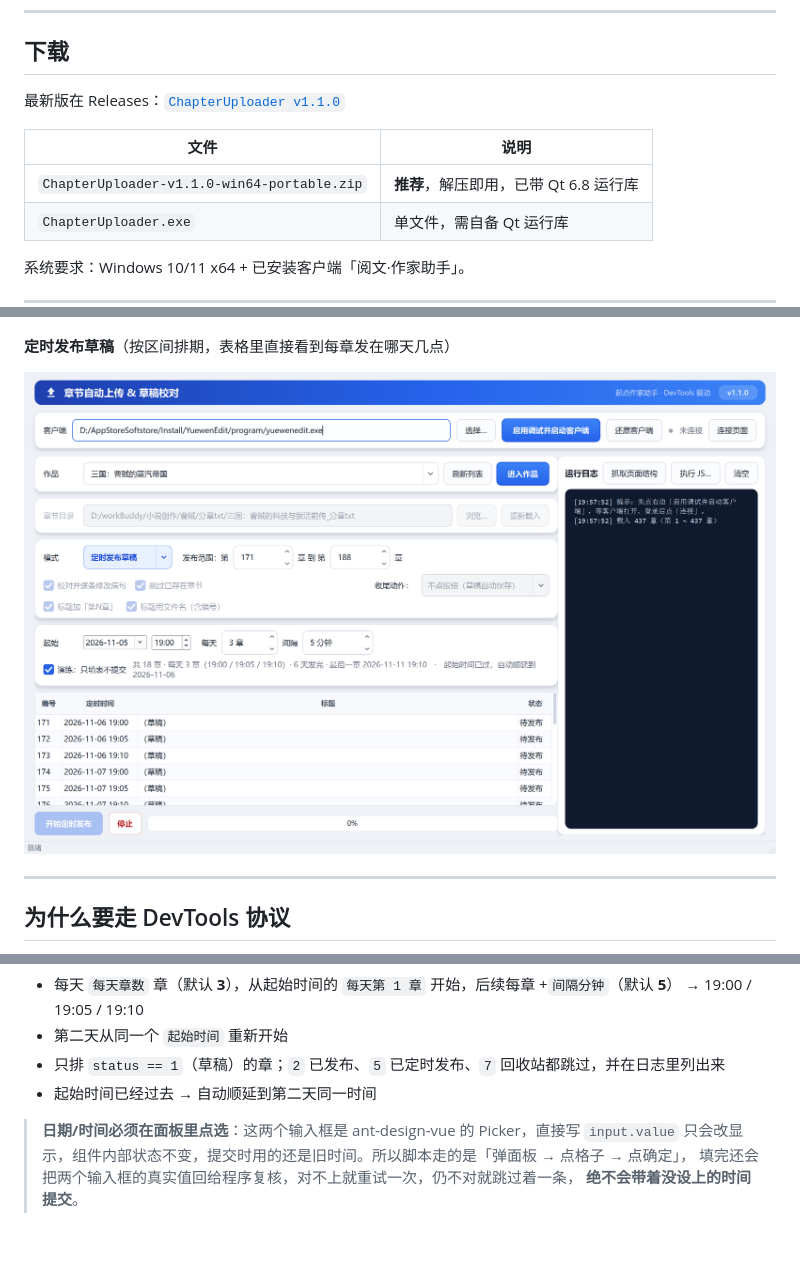
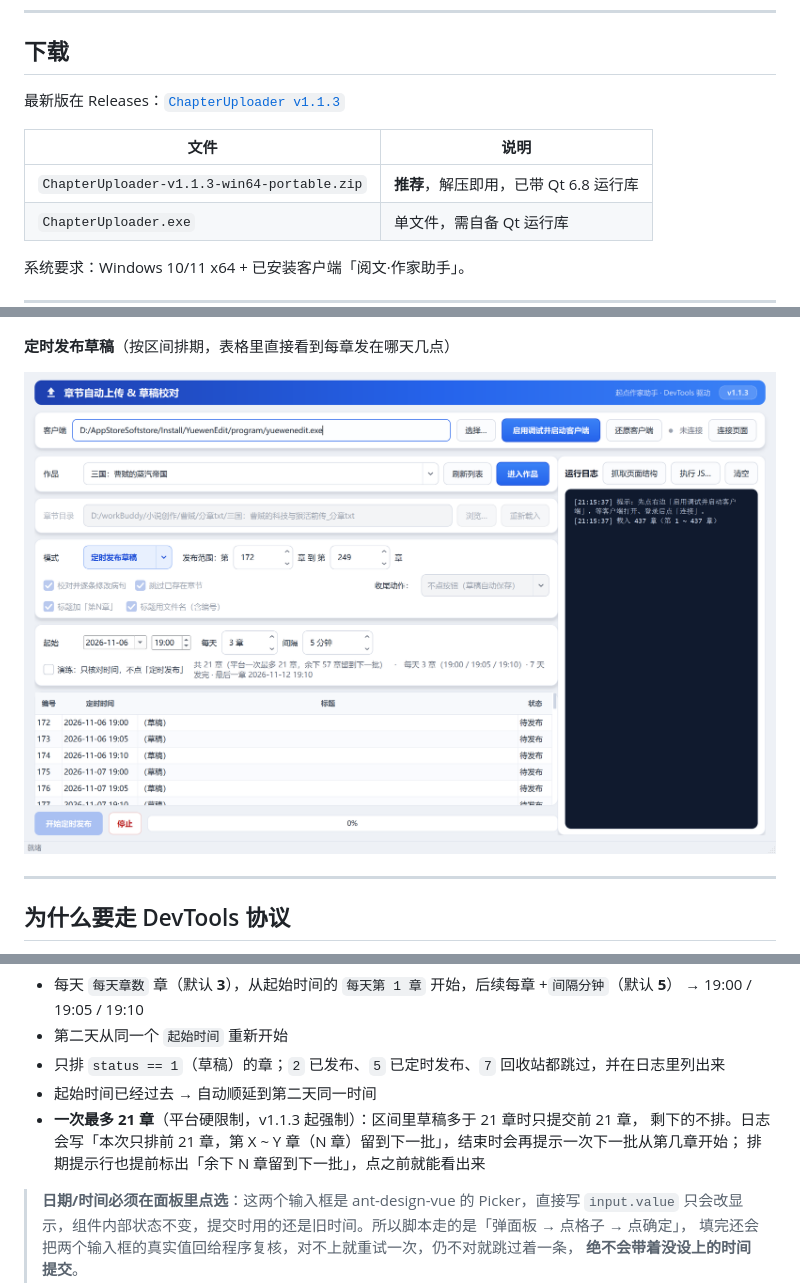
Before and after one commit to carson631/ChapterUploader, a Markdown page: README.md, 3 parts joined by grey strips. Drawn GitHub-style; pictures changed too: docs/ui-v113.png (added); blank space fills up the shorter version.

```diff
--- a/README.md
+++ b/README.md
@@ -11,11 +11,11 @@
 
 ## 下载
 
-最新版在 Releases：[`ChapterUploader v1.1.0`](https://github.com/carson631/ChapterUploader/releases/latest)
+最新版在 Releases：[`ChapterUploader v1.1.3`](https://github.com/carson631/ChapterUploader/releases/latest)
 
 | 文件 | 说明 |
 |---|---|
-| `ChapterUploader-v1.1.0-win64-portable.zip` | **推荐**，解压即用，已带 Qt 6.8 运行库 |
+| `ChapterUploader-v1.1.3-win64-portable.zip` | **推荐**，解压即用，已带 Qt 6.8 运行库 |
 | `ChapterUploader.exe` | 单文件，需自备 Qt 运行库 |
 
 系统要求：Windows 10/11 x64 + 已安装客户端「阅文·作家助手」。
@@ -34,7 +34,7 @@
 
 **定时发布草稿**（按区间排期，表格里直接看到每章发在哪天几点）
 
-![定时发布](docs/ui-publish.png)
+![定时发布](docs/ui-v113.png)
 
 ---
 
@@ -136,6 +136,9 @@ resources/app/cdp-main.js        新增：appendSwitch('remote-debugging-port','
 - 第二天从同一个 `起始时间` 重新开始
 - 只排 `status == 1`（草稿）的章；`2` 已发布、`5` 已定时发布、`7` 回收站都跳过，并在日志里列出来
 - 起始时间已经过去 → 自动顺延到第二天同一时间
+- **一次最多 21 章**（平台硬限制，v1.1.3 起强制）：区间里草稿多于 21 章时只提交前 21 章，
+  剩下的不排。日志会写「本次只排前 21 章，第 X ~ Y 章（N 章）留到下一批」，结束时会再提示一次下一批从第几章开始；
+  排期提示行也提前标出「余下 N 章留到下一批」，点之前就能看出来
 
 > **日期/时间必须在面板里点选**：这两个输入框是 ant-design-vue 的 Picker，直接写 `input.value`
 > 只会改显示，组件内部状态不变，提交时用的还是旧时间。所以脚本走的是「弹面板 → 点格子 → 点确定」，
```
Also changed, not shown: other parts of README.md (+3 -0 lines), docs/RELEASE_NOTES-v1.1.3.md (added, +40 -0 lines), 2 other files.
